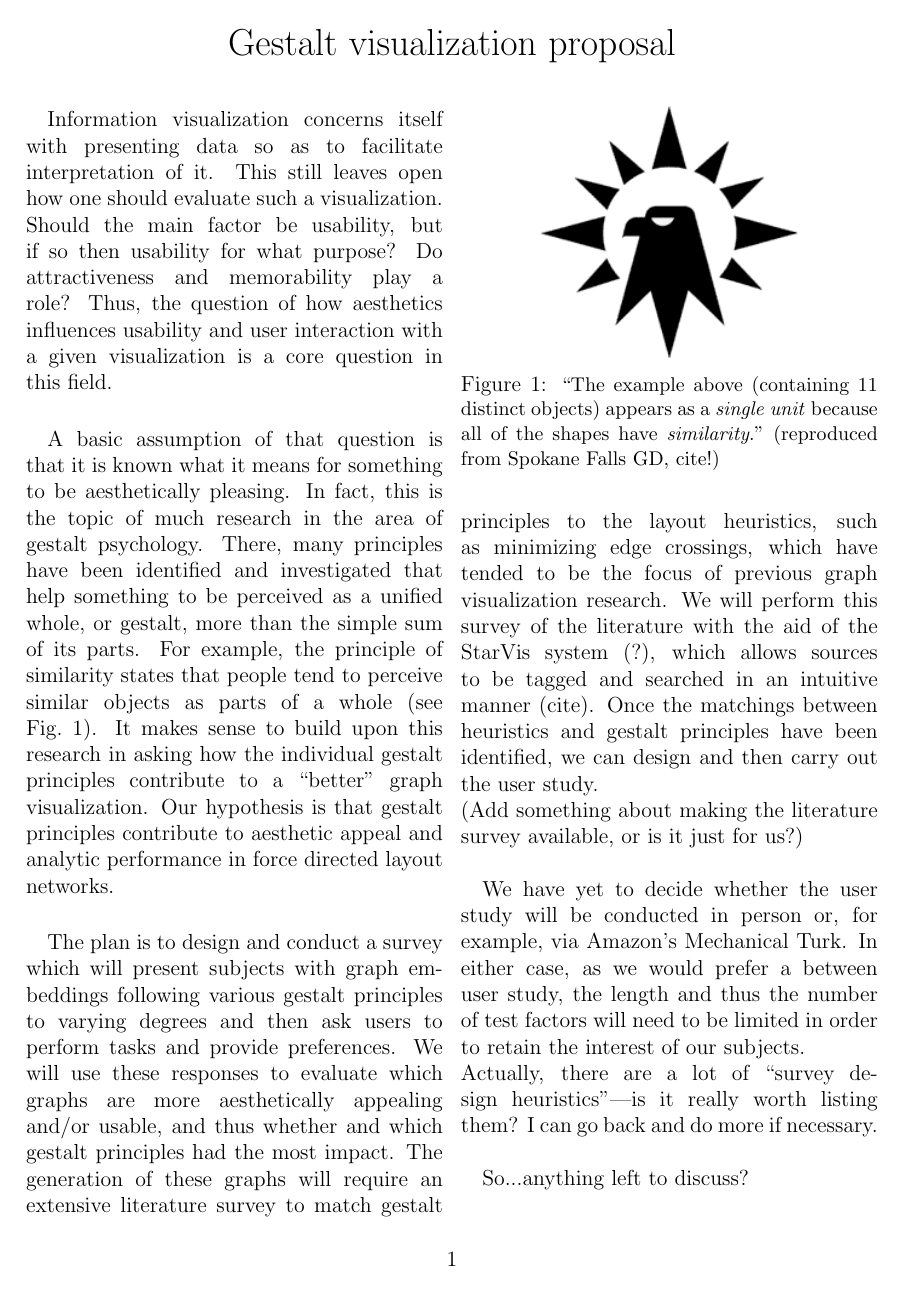
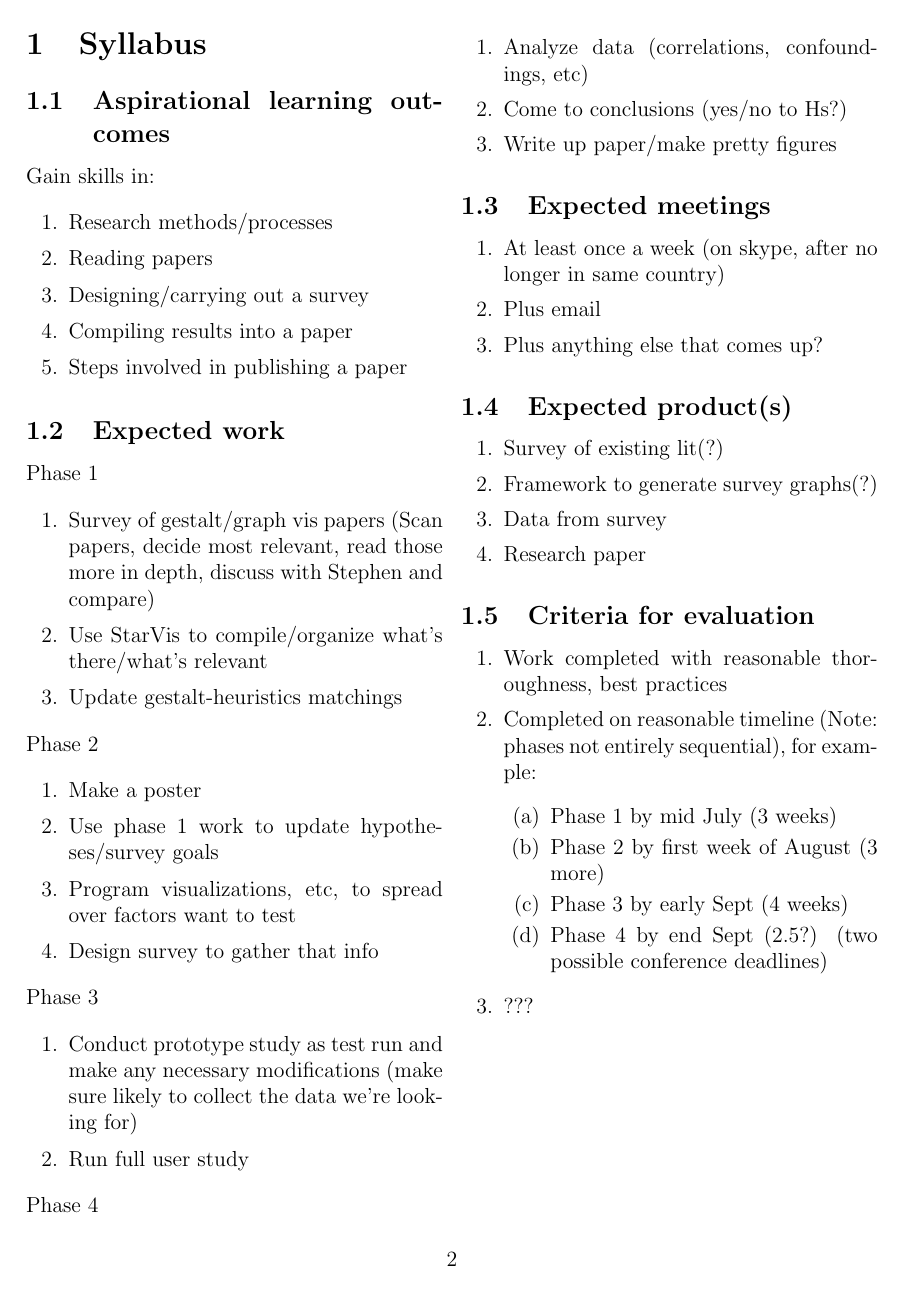
Before and after one commit to lvonessen/gestaltvis_proposal, a LaTeX document (proposal.tex): the whole page before the commit and page 2 of 2 after it. Compiled offline with pdfLaTeX.

Commit message:
Reasonable 'syllabus' of work by end September.

```diff
--- a/proposal.tex
+++ b/proposal.tex
@@ -70,7 +70,7 @@ Should the main factor be usability, but if so then usability for what purpose?
 Do attractiveness and memorability play a role?
 %Thus the question of whether or not a visualization is ``pretty" at first seems only tangentially related.
 % attractiveness, usability, what have you
-Thus, the question of how aesthetics influences usability and user interaction with a given visualization is a core question in this field.
+Thus, the question of how aesthetics influences user interactions with and reactions to a given visualization is a core question in this field.
 \\
 
 A basic assumption of that question is that it is known what it means for something to be aesthetically pleasing.
@@ -151,11 +151,15 @@ So...anything left to discuss?
 %questions/hypotheses, methods, theoretical/methodological framework, resources (e.g. library, archival, survey, interview...)
 
 
-\begin{comment}
-The Honors College recommends a ``syllabus" with the proposal
-
+\newpage
+%\begin{comment}
+% % % % % % % % % % % % % % % % % % % %
+% % The Honors College recommends a ``syllabus" with the proposal
+% % % % % % % % % % % % % % % % % % % %
 \section{Syllabus}
 \subsection{Aspirational learning outcomes}
+% I am not at fault for the ridiculous title of this subsection
+% Blame the honors college
 Gain skills in:
 \begin{enumerate}
 	\item Research methods/processes
@@ -168,18 +172,20 @@ Gain skills in:
 Phase 1
 \begin{enumerate}
 	\item Survey of gestalt/graph vis papers (Scan papers, decide most relevant, read those more in depth, discuss with Stephen and compare)
-	\item Compile what's there/what's relevant
+	\item Use StarVis to compile/organize what's there/what's relevant
+	\item Update gestalt-heuristics matchings
 \end{enumerate}
 Phase 2
 \begin{enumerate}
-	\item Use that to update Stephen's hypotheses/survey goals
+	\item Make a poster
+	\item Use phase 1 work to update hypotheses/survey goals
 	\item Program visualizations, etc, to spread over factors want to test
 	\item Design survey to gather that info
 \end{enumerate}
 Phase 3
 \begin{enumerate}
-	\item Conduct pre-survey as test run and make any necessary modifications (make sure likely to collect the data we're looking for)
-	\item Run full survey
+	\item Conduct prototype study as test run and make any necessary modifications (make sure likely to collect the data we're looking for)
+	\item Run full user study
 \end{enumerate}
 Phase 4
 \begin{enumerate}
@@ -189,7 +195,7 @@ Phase 4
 \end{enumerate}
 \subsection{Expected meetings}
 \begin{enumerate}
-	\item At least once a week on skype?
+	\item At least once a week (on skype, after no longer in same country)
 	\item Plus email
 	\item Plus anything else that comes up?
 \end{enumerate}
@@ -201,7 +207,17 @@ Phase 4
 	\item Research paper
 \end{enumerate}
 \subsection{Criteria for evaluation}
-Um...I don't know?
-\end{comment}
+\begin{enumerate}
+	\item Work completed with reasonable thoroughness, best practices
+	\item Completed on reasonable timeline (Note: phases not entirely sequential), for example:
+	\begin{enumerate}
+		\item Phase 1 by mid July (3 weeks)
+		\item Phase 2 by first week of August (3 more)
+		\item Phase 3 by early Sept (4 weeks)
+		\item Phase 4 by end Sept (2.5?) (two possible conference deadlines)
+	\end{enumerate}
+	\item ???
+\end{enumerate}
+%\end{comment}
 
 \end{document}
```
Also changed, not shown: proposal.pdf.
